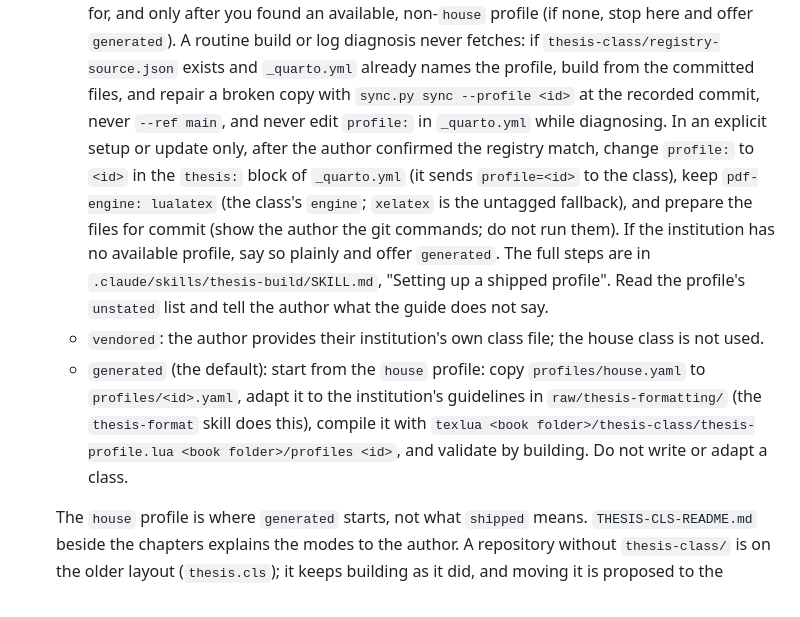
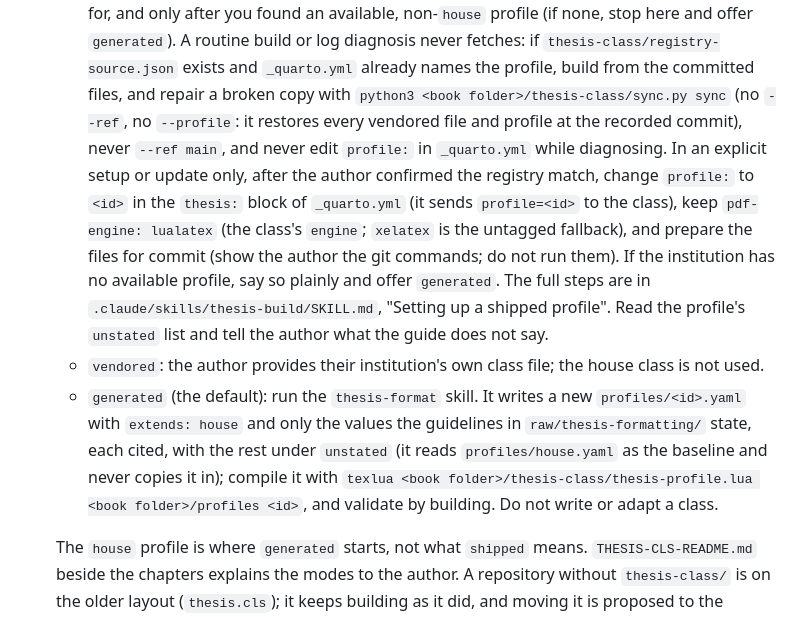
Before and after one commit to dataimago/dissertation-app-template, a Markdown page: .claude/agents/thesis-build-agent.md, the part around the change. GitHub-like rendering.

Commit message:
docs: one generated-profile method and one repair line everywhere
Grok round 9 on #23: AGENTS.md and the agent brief still said to copy
house.yaml (thesis-format writes extends: house and never copies it), and
the skill and agent gave 'sync --profile <id>' as the repair while CI says
plain 'sync'. Plain sync restores everything at the recorded commit;
--profile is for a shipped setup or update only.

Co-Authored-By: Claude Opus 5.5 <noreply@anthropic.com>

```diff
--- a/.claude/agents/thesis-build-agent.md
+++ b/.claude/agents/thesis-build-agent.md
@@ -34,7 +34,8 @@ formatting in ways that violate it to make an error go away.
      `generated`). A routine build or log diagnosis never fetches: if
      `thesis-class/registry-source.json` exists and `_quarto.yml` already names
      the profile, build from the committed files, and repair a broken copy with
-     `sync.py sync --profile <id>` at the recorded commit, never `--ref main`, and
+     `python3 <book folder>/thesis-class/sync.py sync` (no `--ref`, no `--profile`:
+     it restores every vendored file and profile at the recorded commit), never `--ref main`, and
      never edit `profile:` in `_quarto.yml` while diagnosing. In an explicit setup
      or update only, after the author confirmed the registry match, change `profile:` to
      `<id>` in the `thesis:` block of `_quarto.yml` (it sends `profile=<id>` to the class), keep
@@ -46,10 +47,11 @@ formatting in ways that violate it to make an error go away.
      does not say.
    - `vendored`: the author provides their institution's own class file; the
      house class is not used.
-   - `generated` (the default): start from the `house` profile: copy
-     `profiles/house.yaml` to `profiles/<id>.yaml`, adapt it to the
-     institution's guidelines in `raw/thesis-formatting/` (the `thesis-format`
-     skill does this), compile it with `texlua <book folder>/thesis-class/thesis-profile.lua
+   - `generated` (the default): run the `thesis-format` skill. It writes a new
+     `profiles/<id>.yaml` with `extends: house` and only the values the
+     guidelines in `raw/thesis-formatting/` state, each cited, with the rest
+     under `unstated` (it reads `profiles/house.yaml` as the baseline and never
+     copies it in); compile it with `texlua <book folder>/thesis-class/thesis-profile.lua
      <book folder>/profiles <id>`, and validate by building. Do not write or adapt a class.
 
    The `house` profile is where `generated` starts, not what `shipped` means.
```
Also changed, not shown: AGENTS.md (+1 -1 lines), 1 other file.
